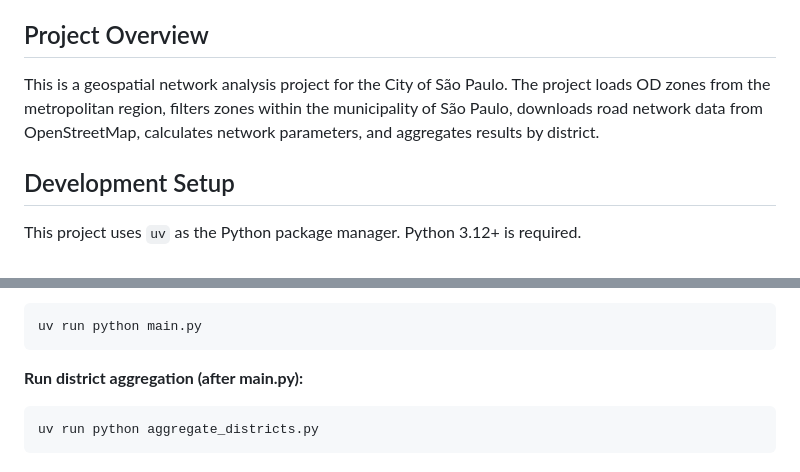
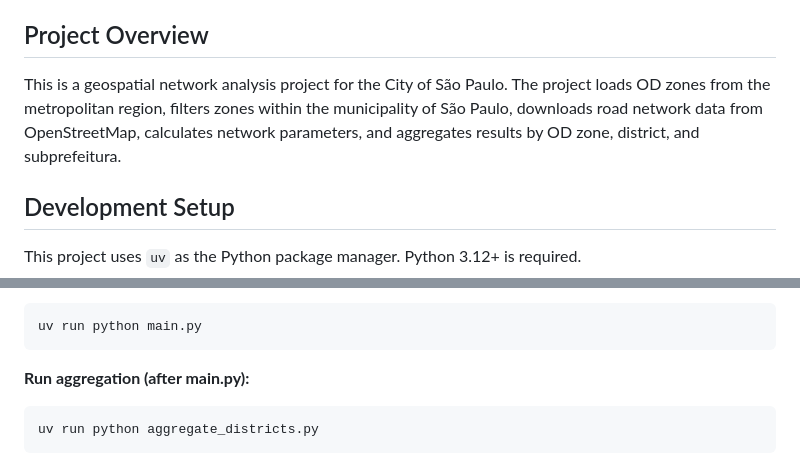
Before and after one commit to pabsantos/sp_network, a Markdown page: CLAUDE.md, 2 parts joined by grey strips. GitHub-like rendering.

````diff
--- a/CLAUDE.md
+++ b/CLAUDE.md
@@ -4,7 +4,7 @@ This file provides guidance to Claude Code (claude.ai/code) when working with co
 
 ## Project Overview
 
-This is a geospatial network analysis project for the City of São Paulo. The project loads OD zones from the metropolitan region, filters zones within the municipality of São Paulo, downloads road network data from OpenStreetMap, calculates network parameters, and aggregates results by district.
+This is a geospatial network analysis project for the City of São Paulo. The project loads OD zones from the metropolitan region, filters zones within the municipality of São Paulo, downloads road network data from OpenStreetMap, calculates network parameters, and aggregates results by OD zone, district, and subprefeitura.
 
 ## Development Setup
 
@@ -20,7 +20,7 @@ uv sync
 uv run python main.py
 ```
 
-**Run district aggregation (after main.py):**
+**Run aggregation (after main.py):**
 ```bash
 uv run python aggregate_districts.py
 ```
````
Also changed, not shown: other parts of CLAUDE.md (+21 -9 lines), README.md (+17 -5 lines).
